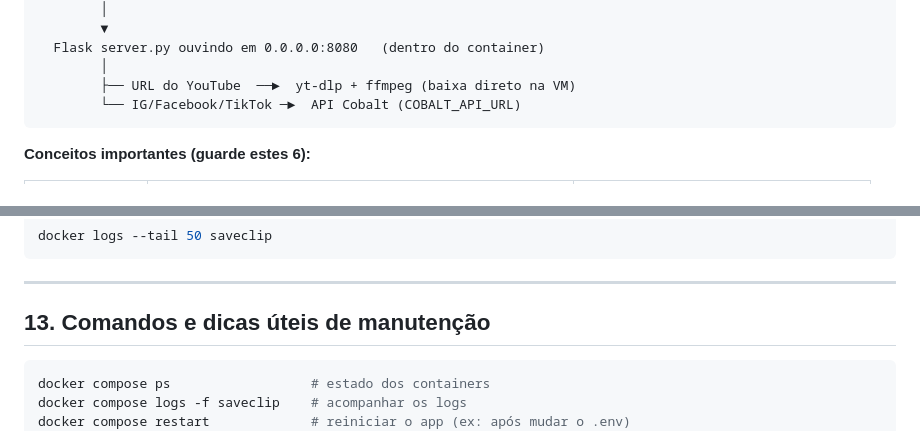
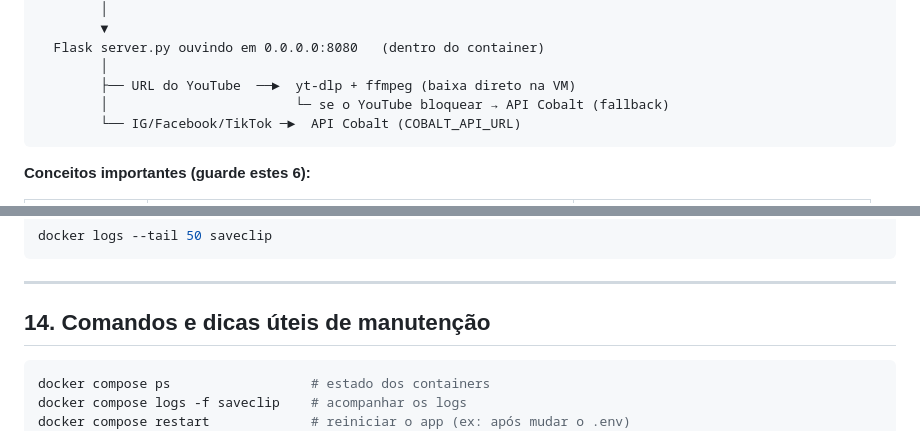
Before and after one commit to Duhsv92/Site-Downloader, a Markdown page: DEPLOY VPS ORACLE.md, 2 parts joined by grey strips. GitHub-like rendering.

````diff
--- a/DEPLOY VPS ORACLE.md
+++ b/DEPLOY VPS ORACLE.md
@@ -42,6 +43,7 @@ Navegador do usuário
   Flask server.py ouvindo em 0.0.0.0:8080   (dentro do container)
         │
         ├── URL do YouTube  ──►  yt-dlp + ffmpeg (baixa direto na VM)
+        │                        └─ se o YouTube bloquear → API Cobalt (fallback)
         └── IG/Facebook/TikTok ─►  API Cobalt (COBALT_API_URL)
 ```
 
@@ -393,7 +437,7 @@ docker logs --tail 50 saveclip
 
 ---
 
-## 13. Comandos e dicas úteis de manutenção
+## 14. Comandos e dicas úteis de manutenção
 
 ```bash
 docker compose ps                  # estado dos containers
````
Also changed, not shown: other parts of DEPLOY VPS ORACLE.md (+49 -6 lines), COMO CONFIGURAR.md (+11 -9 lines).
